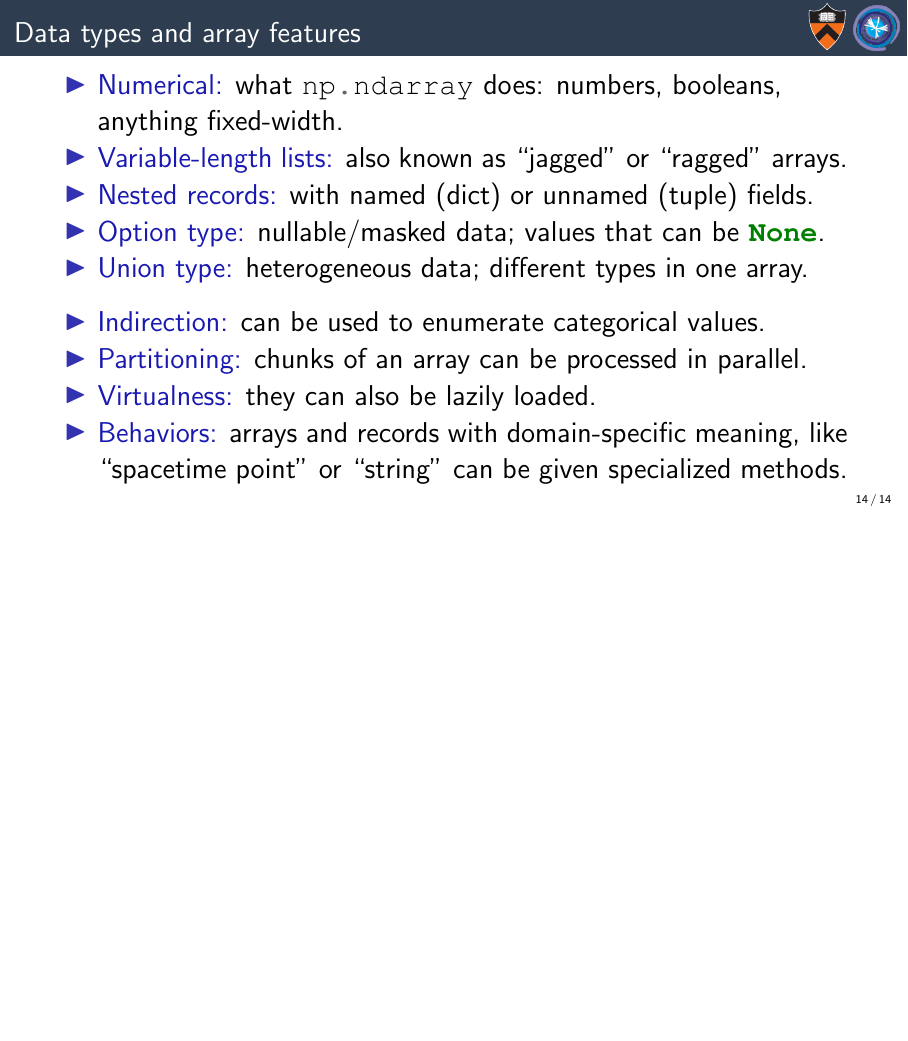
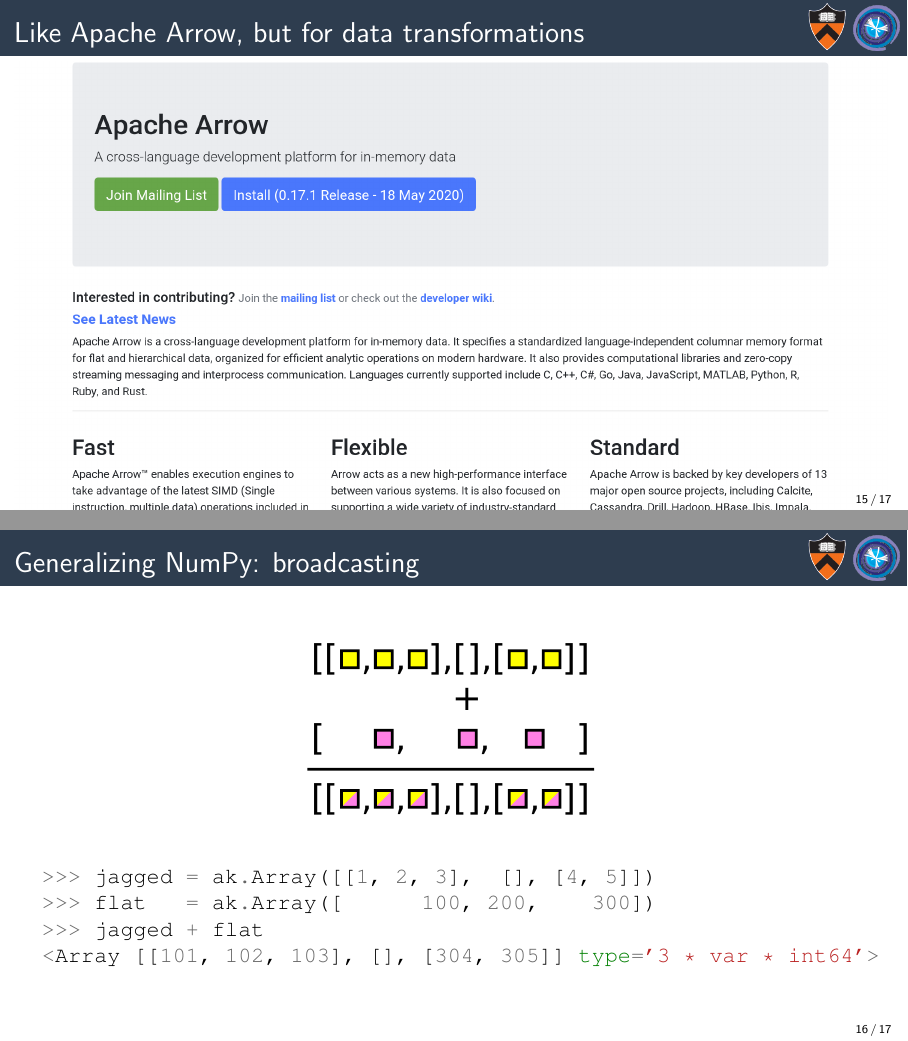
Before and after one commit to jpivarski-talks/2020-07-06-scipy2020, LaTeX slides (main.tex): page 27 of 27 before the commit and pages 28 and 29 of 30 after it, the two joined at a grey line, the shorter picture padded with empty space. Compiled offline with pdfLaTeX.

Commit message:
Writing.

```diff
--- a/main.tex
+++ b/main.tex
@@ -316,3 +316,26 @@
 \end{itemize}
 \end{frame}
 
+\begin{frame}{Like Apache Arrow, but for data transformations}
+\vspace{0.25 cm}
+\begin{columns}
+\column{1.1\linewidth}
+\includegraphics[width=\linewidth]{img/apache-arrow.png}
+\end{columns}
+\end{frame}
+
+\begin{frame}[fragile]{Generalizing NumPy: broadcasting}
+\begin{center}
+\includegraphics[width=0.4\linewidth]{img/cartoon-broadcasting.pdf}
+\end{center}
+
+\begin{columns}
+\column{1.03\linewidth}
+\begin{minted}{python}
+>>> jagged = ak.Array([[1, 2, 3],  [], [4, 5]])
+>>> flat   = ak.Array([      100, 200,    300])
+>>> jagged + flat
+<Array [[101, 102, 103], [], [304, 305]] type='3 * var * int64'>
+\end{minted}
+\end{columns}
+\end{frame}
```
Also changed, not shown: img/apache-arrow.png (added), img/cartoon-broadcasting.pdf (added), img/cartoon-broadcasting.svg (added), img/reduction.pdf (added), img/reduction.svg (added), main.tex (28 more changed lines).
